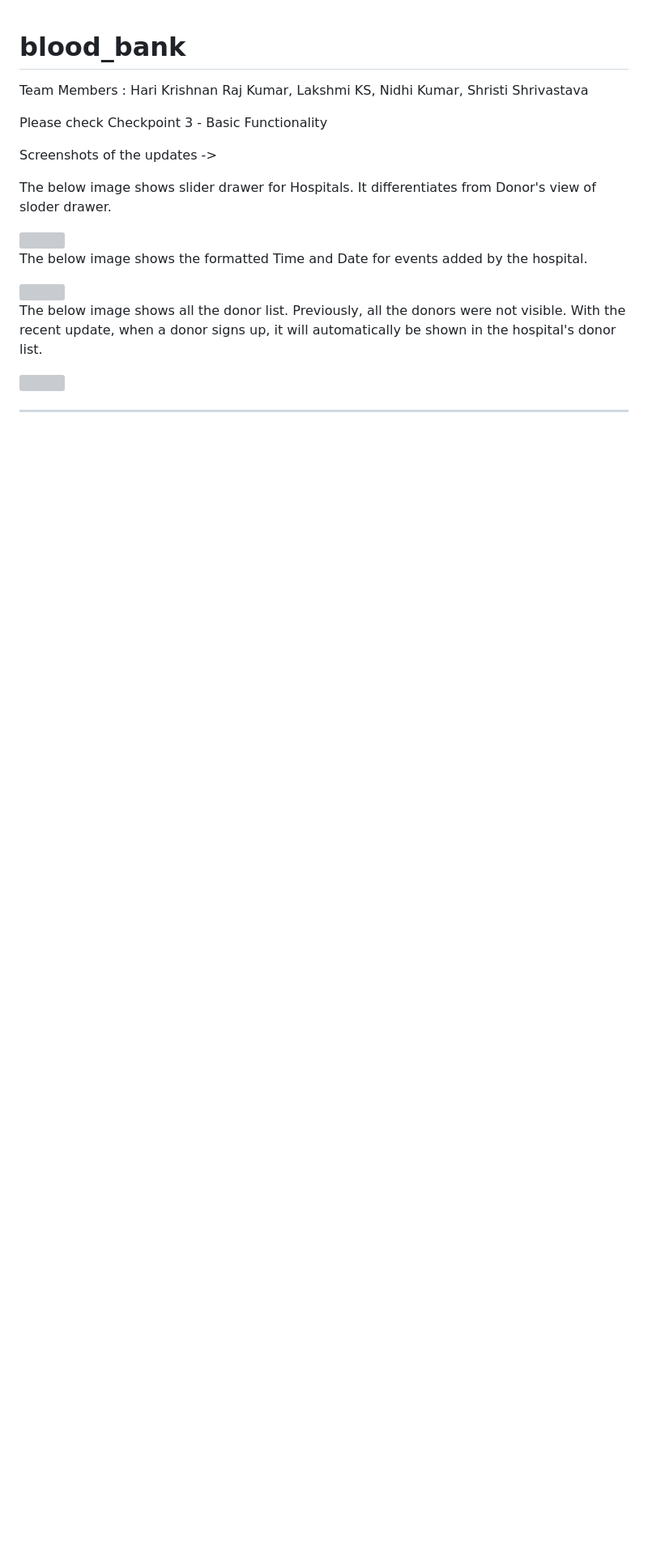
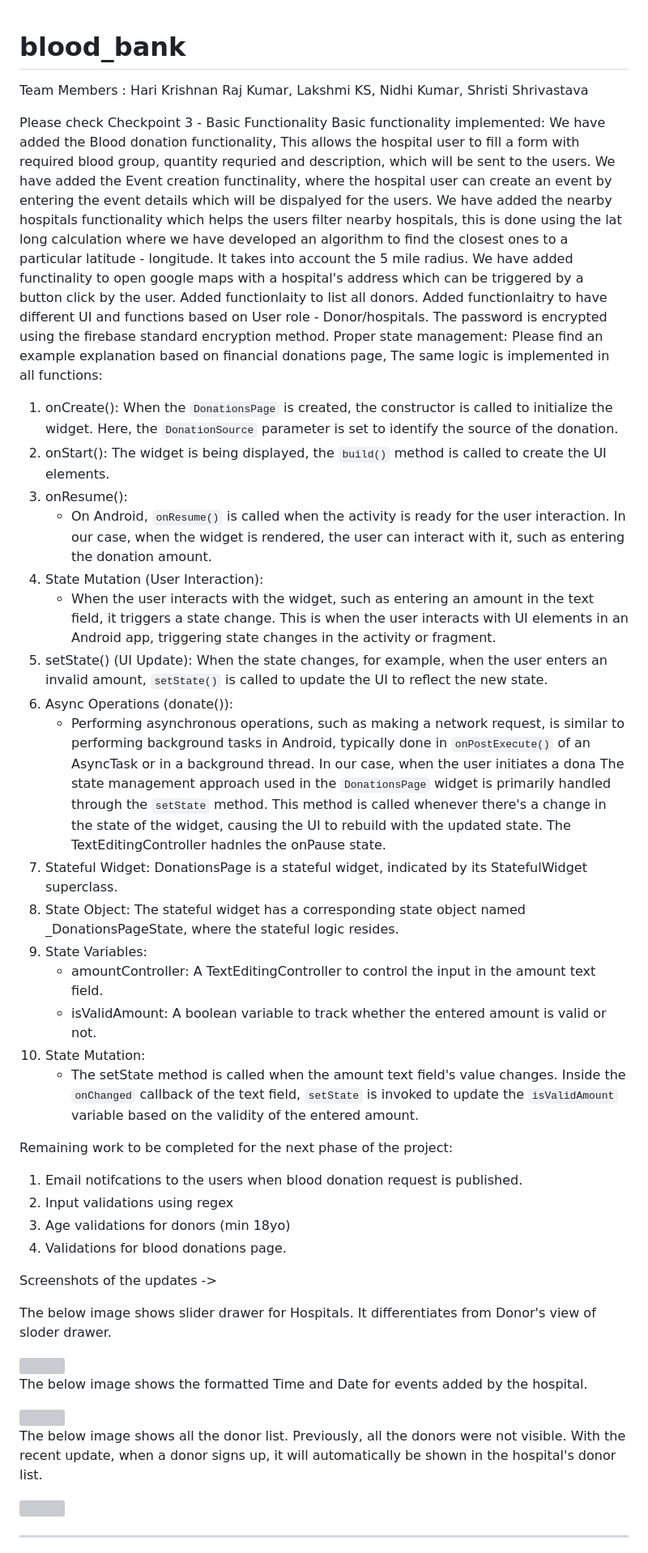
Before and after one commit to nidhikumar/blood-bank, a Markdown page: README.md, the part around the change. Shown at 81% size. Rendered like a GitHub page; blank space fills up the shorter version; grey boxes are pictures that could not be loaded.

```diff
--- a/README.md
+++ b/README.md
@@ -4,6 +4,44 @@ Team Members :
 Hari Krishnan Raj Kumar, Lakshmi KS, Nidhi Kumar, Shristi Shrivastava
 
 Please check Checkpoint 3 - Basic Functionality
+Basic functionality implemented:
+We have added the Blood donation functionality, This allows the hospital user to fill a form with required blood group, quantity requried and description, which will be sent to the users.
+We have added the Event creation functinality, where the hospital user can create an event by entering the event details which will be dispalyed for the users.
+We have added the nearby hospitals functionality which helps the users filter nearby hospitals, this is done using the lat long calculation where we have developed an algorithm to find the closest ones to a particular latitude - longitude. It takes into account the 5 mile radius.
+We have added functinality to open google maps with a hospital's address which can be triggered by a button click by the user.
+Added functionlaity to list all donors.
+Added functionlaitry to have different UI and functions based on User role - Donor/hospitals.
+The password is encrypted using the firebase standard encryption method.
+Proper state management:
+Please find an example explanation based on financial donations page, The same logic is implemented in all functions:
+1. onCreate():
+  When the `DonationsPage` is created, the constructor is called to initialize the widget. Here, the `DonationSource` parameter is set to identify the source of the donation.
+2. onStart():
+ The widget is being displayed, the `build()` method is called to create the UI elements.
+3. onResume():
+   - On Android, `onResume()` is called when the activity is ready for the user interaction. In our case, when the widget is rendered, the user can interact with it, such as entering the donation amount.
+4. State Mutation (User Interaction):
+   - When the user interacts with the widget, such as entering an amount in the text field, it triggers a state change. This is when the user interacts with UI elements in an Android app, triggering state changes in the activity or fragment.
+5. setState() (UI Update):
+ When the state changes, for example, when the user enters an invalid amount, `setState()` is called to update the UI to reflect the new state.
+6. Async Operations (donate()):
+   - Performing asynchronous operations, such as making a network request, is similar to performing background tasks in Android, typically done in `onPostExecute()` of an AsyncTask or in a background thread. In our case, when the user initiates a dona
+The state management approach used in the `DonationsPage` widget is primarily handled through the `setState` method. This method is called whenever there's a change in the state of the widget, causing the UI to rebuild with the updated state.
+The TextEditingController hadnles the onPause state.
+1. Stateful Widget: DonationsPage is a stateful widget, indicated by its StatefulWidget superclass.
+2. State Object: The stateful widget has a corresponding state object named _DonationsPageState, where the stateful logic resides.
+3. State Variables:
+   - amountController: A TextEditingController to control the input in the amount text field.
+   - isValidAmount: A boolean variable to track whether the entered amount is valid or not.
+4. State Mutation:
+   - The setState method is called when the amount text field's value changes. Inside the `onChanged` callback of the text field, `setState` is invoked to update the `isValidAmount` variable based on the validity of the entered amount.
+
+ Remaining work to be completed for the next phase of the project:
+ 1) Email notifcations to the users when blood donation request is published.
+ 2) Input validations using regex
+ 3) Age validations for donors (min 18yo)
+ 4) Validations for blood donations page.
+
 
 Screenshots of the updates ->
 
```
